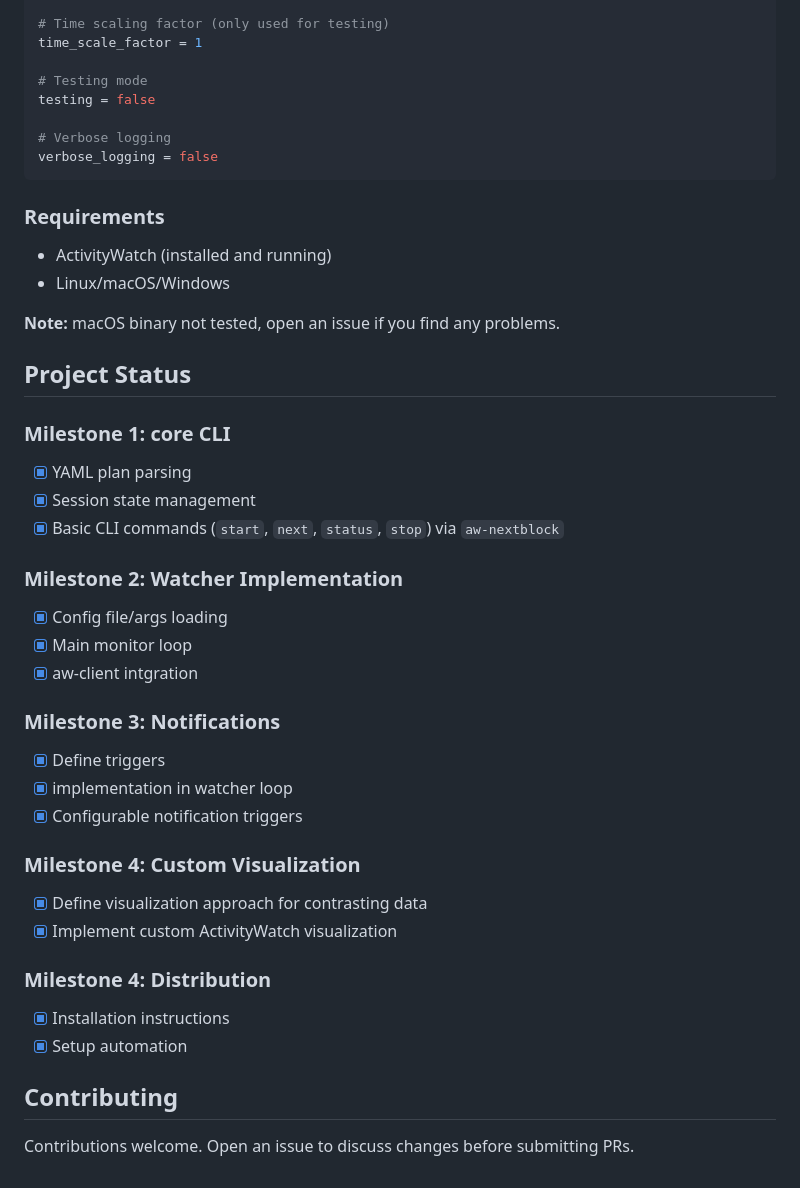
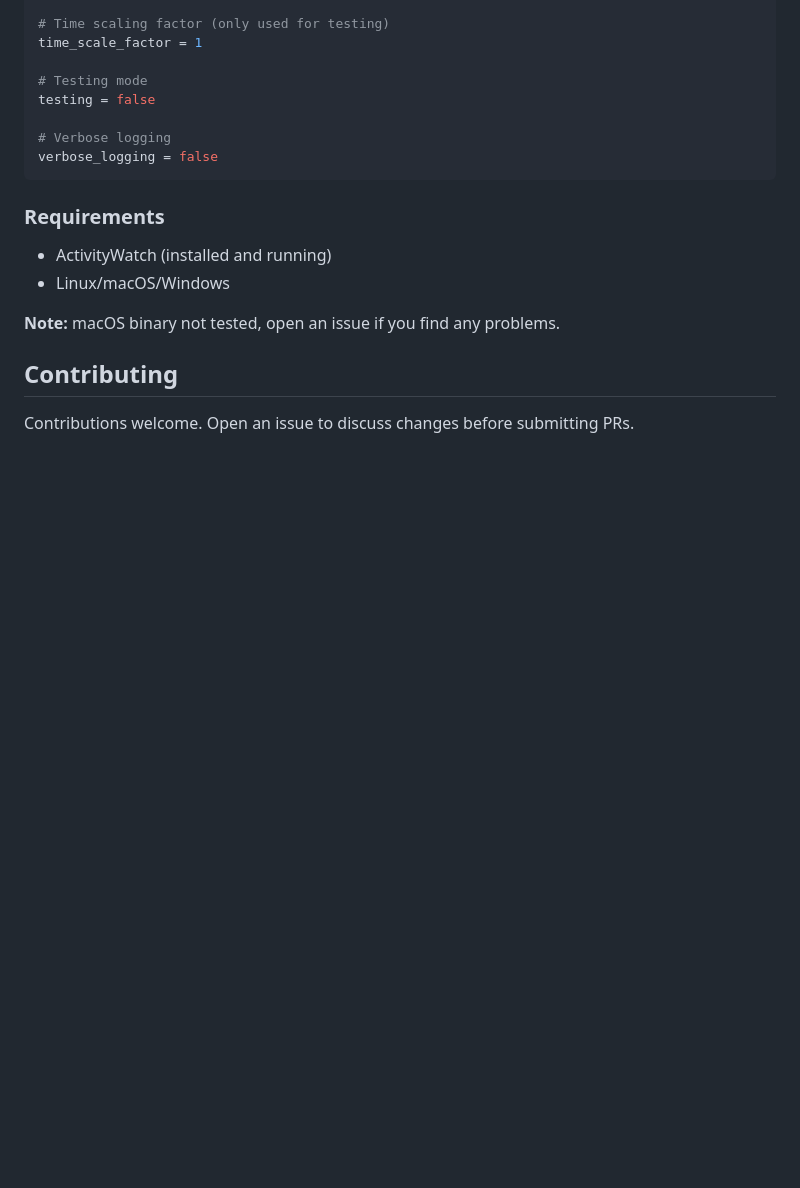
Before and after one commit to felixzsh/aw-timeblock, a Markdown page: README.md, the part around the change. Drawn GitHub-style; blank space fills up the shorter version.

Commit message:
docs: remove project status

```diff
--- a/README.md
+++ b/README.md
@@ -214,31 +214,6 @@ verbose_logging = false
 
 **Note:** macOS binary not tested, open an issue if you find any problems.
 
-## Project Status
-
-### Milestone 1: core CLI
-- [x] YAML plan parsing
-- [x] Session state management
-- [x] Basic CLI commands (`start`, `next`, `status`, `stop`) via `aw-nextblock`
-
-### Milestone 2: Watcher Implementation
-- [x] Config file/args loading
-- [x] Main monitor loop
-- [x] aw-client intgration
-
-### Milestone 3: Notifications
-- [x] Define triggers
-- [x] implementation in watcher loop
-- [x] Configurable notification triggers
-
-### Milestone 4: Custom Visualization
-- [x] Define visualization approach for contrasting data
-- [x] Implement custom ActivityWatch visualization
-
-### Milestone 4: Distribution
-- [x] Installation instructions
-- [x] Setup automation
-
 ## Contributing
 
 Contributions welcome. Open an issue to discuss changes before submitting PRs.
```
